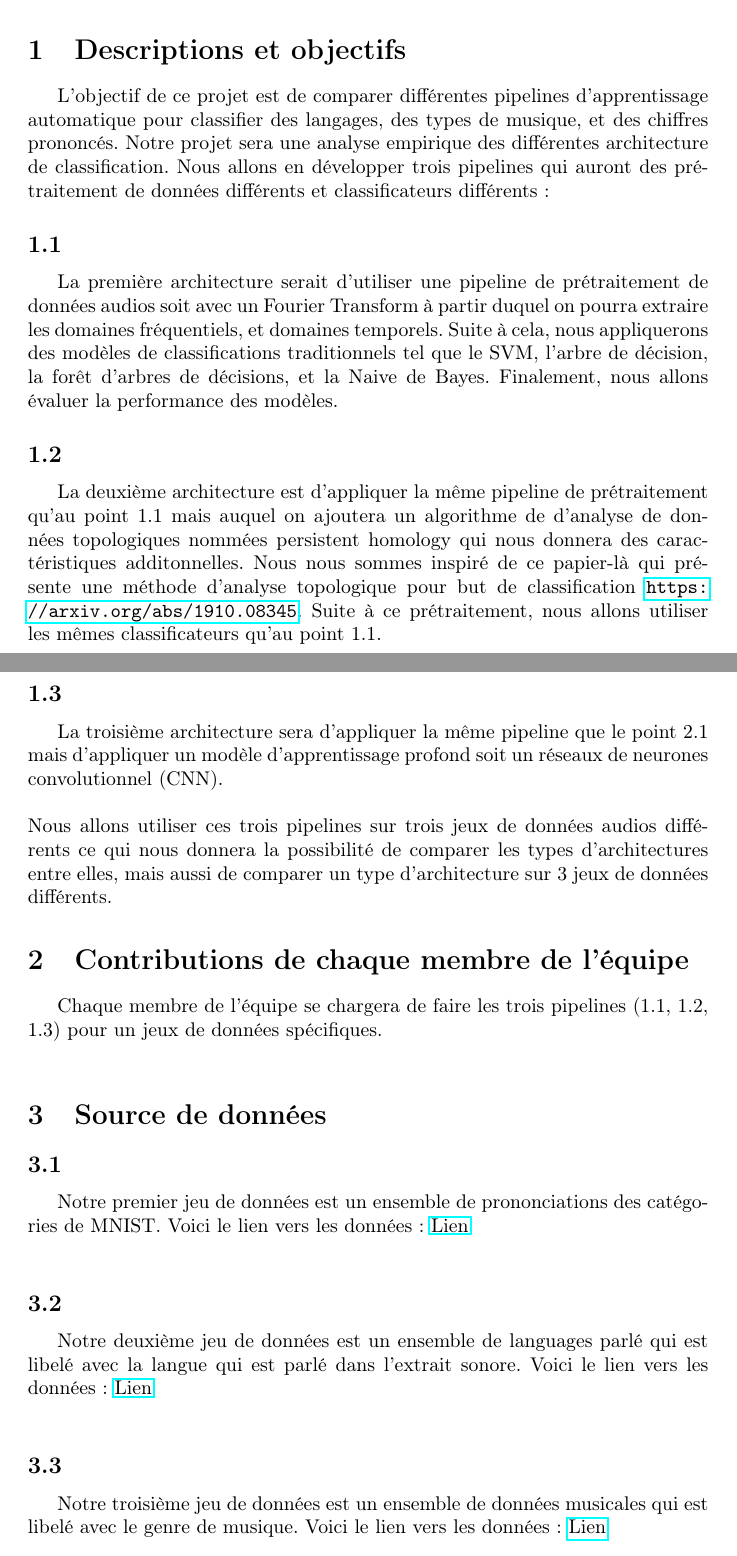
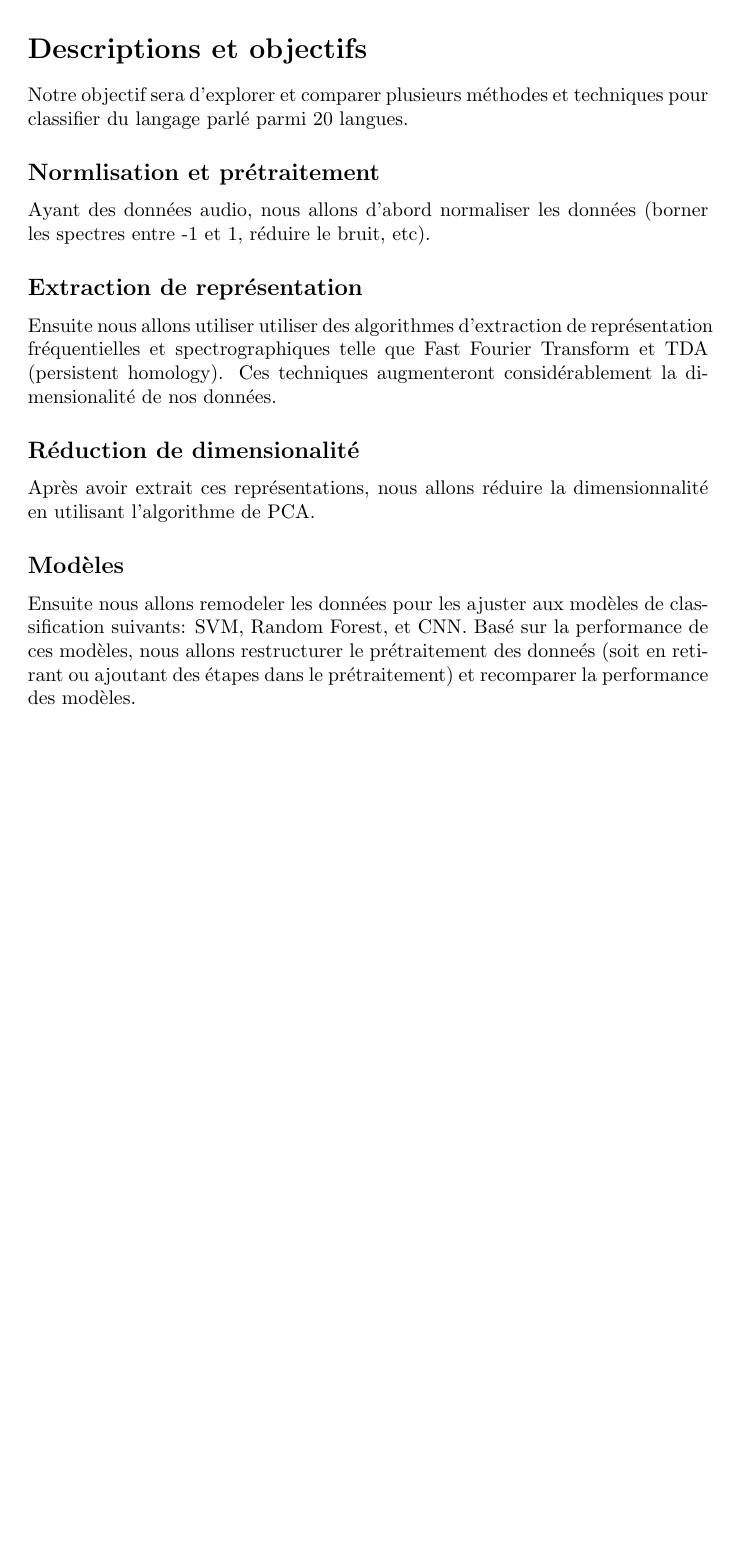
Before and after one commit to Gonxped31/Projet-STT-3795, a LaTeX document (Proposition_projet.tex): two parts of pages 1 and 2 of 2 before the commit and part of the page after it, the two joined at a grey line, cut so that both start at the same text, the shorter picture padded with empty space. Compiled offline with pdfLaTeX.

Commit message:
modified latex

```diff
--- a/Proposition_projet.tex
+++ b/Proposition_projet.tex
@@ -34,9 +25,17 @@ Nous allons utiliser ces trois pipelines sur trois jeux de données audios diff
 Chaque membre de l'équipe se chargera de faire les trois pipelines (1.1, 1.2, 1.3) pour un jeux de données spécifiques.\\
 \section{Source de données}
 \subsection{}
-Notre premier jeu de données est un ensemble de prononciations des catégories de MNIST. Voici le lien vers les données: \href{https://github.com/Jakobovski/free-spoken-digit-dataset/tree/master}{Lien}\\
+Notre premier jeu de données est un ensemble de prononciations des catégories de MNIST. Voici le lien vers les données: \href{https://github.com/Jakobovski/free-spoken-digit-dataset/tree/master}{https://github.com/Jakobovski/free-spoken-digit-dataset/tree/master}
 \subsection{}
-Notre deuxième jeu de données est un ensemble de languages parlé qui est libelé avec la langue qui est parlé dans l'extrait sonore. Voici le lien vers les données: \href{https://huggingface.co/datasets/common_language}{Lien}\\
+Notre deuxième jeu de données est un ensemble de languages parlé qui est libelé avec la langue qui est parlé dans l'extrait sonore. Voici le lien vers les données: \href{https://huggingface.co/datasets/common_language}{https://huggingface.co/datasets/common_language}
 \subsection{}
-Notre troisième jeu de données est un ensemble de données musicales qui est libelé avec le genre de musique. Voici le lien vers les données: \href{https://huggingface.co/datasets/marsyas/gtzan}{Lien}\\
+Notre troisième jeu de données est un ensemble de données musicales qui est libelé avec le genre de musique. Voici le lien vers les données: \href{https://huggingface.co/datasets/marsyas/gtzan}{https://huggingface.co/datasets/marsyas/gtzan}
+\end{comment}
+\section*{Descriptions et objectifs}
+Notre objectif sera d'explorer et comparer plusieurs méthodes et techniques pour classifier du langage parlé parmi 20 langues.
+\subsection*{Normlisation et prétraitement}
+Ayant des données audio, nous allons d'abord normaliser les données (borner les spectres entre -1 et 1, réduire le bruit, etc).
+\subsection*{Extraction de représentation}Ensuite nous allons utiliser utiliser des algorithmes d'extraction de représentation fréquentielles et spectrographiques telle que Fast Fourier Transform et TDA (persistent homology). Ces techniques augmenteront considérablement la dimensionalité de nos données.
+\subsection*{Réduction de dimensionalité}Après avoir extrait ces représentations, nous allons réduire la dimensionnalité en utilisant l'algorithme de PCA.
+\subsection*{Modèles}Ensuite nous allons remodeler les données pour les ajuster aux modèles de classification suivants: SVM, Random Forest, et CNN. Basé sur la performance de ces modèles, nous allons restructurer le prétraitement des donneés (soit en retirant ou ajoutant des étapes dans le prétraitement) et recomparer la performance des modèles.
 \end{document}
```
Also changed, not shown: Proposition_projet.tex (21 more changed lines).
